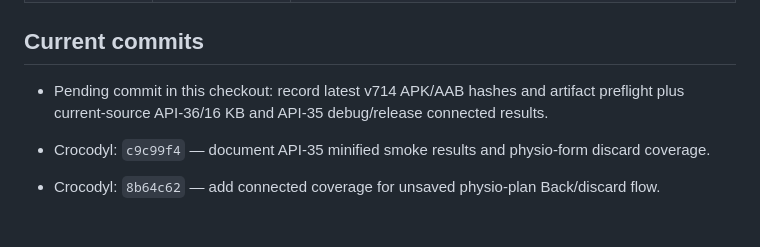
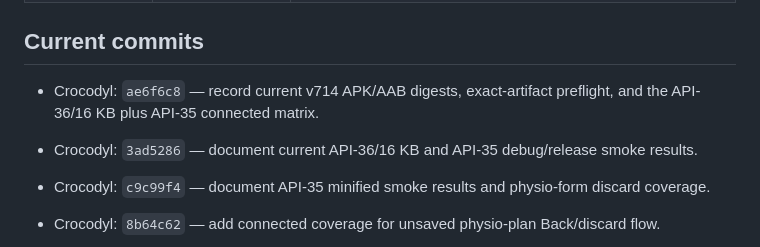
Before and after one commit to mbaliga/Form-analyser, a Markdown page: docs/crocodyl/PRODUCTION_STATUS.md, the part around the change. Drawn GitHub-style; blank space fills up the shorter version.

Commit message:
docs(release): index latest acceptance commits

```diff
--- a/docs/crocodyl/PRODUCTION_STATUS.md
+++ b/docs/crocodyl/PRODUCTION_STATUS.md
@@ -737,8 +737,8 @@ signing remains open.
 
 ## Current commits
 
-- Pending commit in this checkout: record latest v714 APK/AAB hashes and artifact preflight plus
-  current-source API-36/16 KB and API-35 debug/release connected results.
+- Crocodyl: `ae6f6c8` — record current v714 APK/AAB digests, exact-artifact preflight, and the API-36/16 KB plus API-35 connected matrix.
+- Crocodyl: `3ad5286` — document current API-36/16 KB and API-35 debug/release smoke results.
 - Crocodyl: `c9c99f4` — document API-35 minified smoke results and physio-form discard coverage.
 - Crocodyl: `8b64c62` — add connected coverage for unsaved physio-plan Back/discard flow.
 - Crocodyl: `25426c8` — guard unsaved injury edits on system/toolbar Back and record verified release evidence.
```
